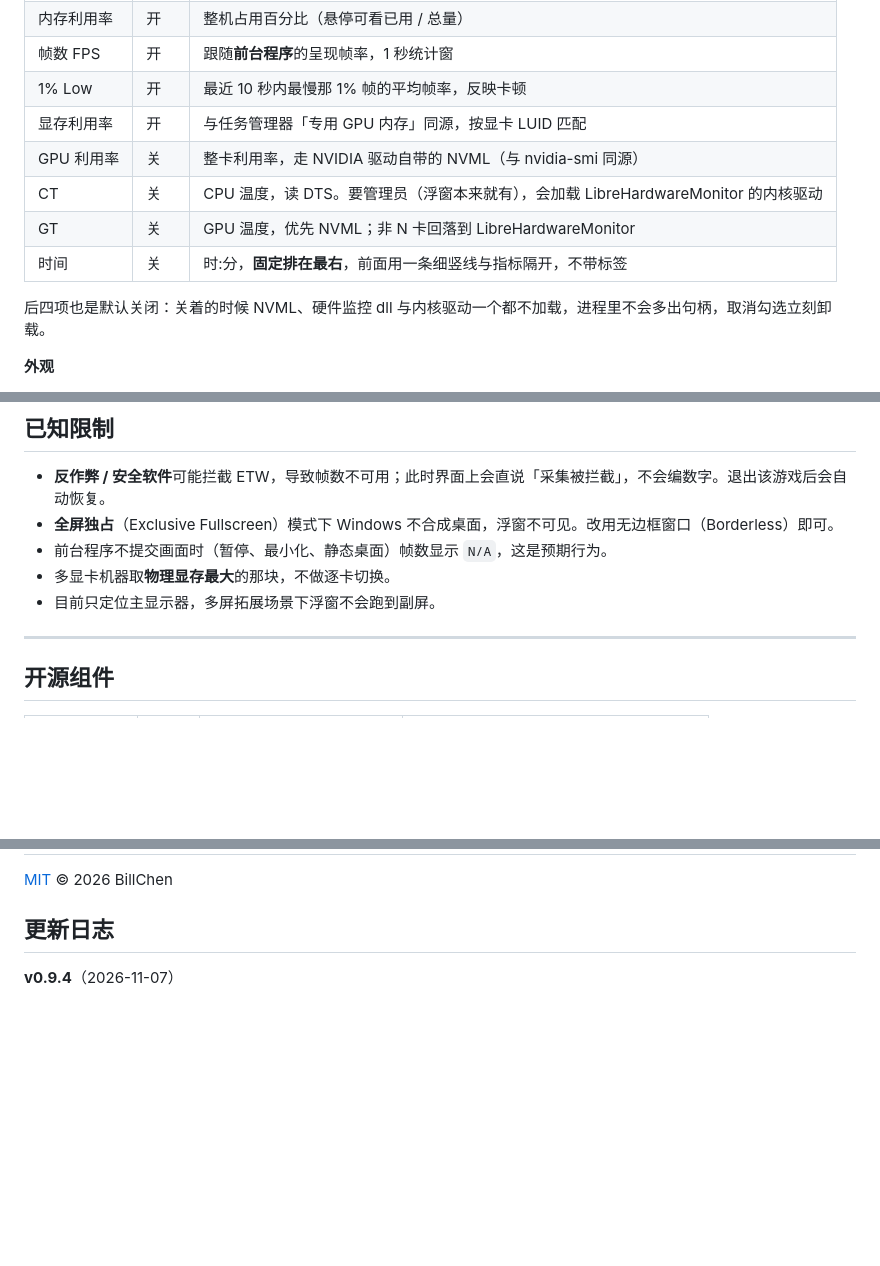
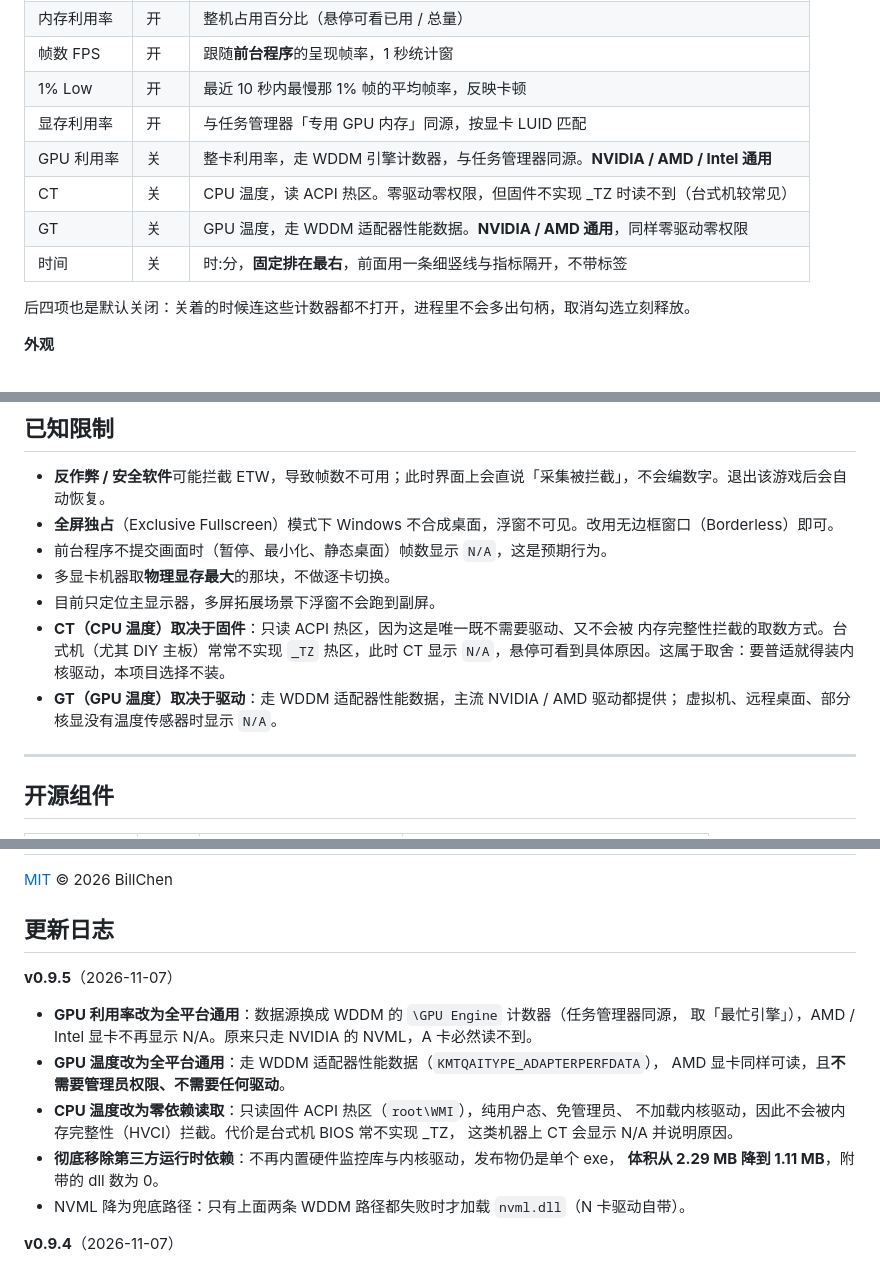
Before and after one commit to cjx2022/PerfOverlay, a Markdown page: README.md, 3 parts joined by grey strips. GitHub-like rendering; blank space fills up the shorter version.

```diff
--- a/README.md
+++ b/README.md
@@ -21,12 +21,12 @@
 | 帧数 FPS | 开 | 跟随**前台程序**的呈现帧率，1 秒统计窗 |
 | 1% Low | 开 | 最近 10 秒内最慢那 1% 帧的平均帧率，反映卡顿 |
 | 显存利用率 | 开 | 与任务管理器「专用 GPU 内存」同源，按显卡 LUID 匹配 |
-| GPU 利用率 | 关 | 整卡利用率，走 NVIDIA 驱动自带的 NVML（与 nvidia-smi 同源） |
-| CT | 关 | CPU 温度，读 DTS。要管理员（浮窗本来就有），会加载 LibreHardwareMonitor 的内核驱动 |
-| GT | 关 | GPU 温度，优先 NVML；非 N 卡回落到 LibreHardwareMonitor |
+| GPU 利用率 | 关 | 整卡利用率，走 WDDM 引擎计数器，与任务管理器同源。**NVIDIA / AMD / Intel 通用** |
+| CT | 关 | CPU 温度，读 ACPI 热区。零驱动零权限，但固件不实现 _TZ 时读不到（台式机较常见） |
+| GT | 关 | GPU 温度，走 WDDM 适配器性能数据。**NVIDIA / AMD 通用**，同样零驱动零权限 |
 | 时间 | 关 | 时:分，**固定排在最右**，前面用一条细竖线与指标隔开，不带标签 |
 
-后四项也是默认关闭：关着的时候 NVML、硬件监控 dll 与内核驱动一个都不加载，进程里不会多出句柄，取消勾选立刻卸载。
+后四项也是默认关闭：关着的时候连这些计数器都不打开，进程里不会多出句柄，取消勾选立刻释放。
 
 **外观**
 
@@ -112,6 +112,11 @@
 - 前台程序不提交画面时（暂停、最小化、静态桌面）帧数显示 `N/A`，这是预期行为。
 - 多显卡机器取**物理显存最大**的那块，不做逐卡切换。
 - 目前只定位主显示器，多屏拓展场景下浮窗不会跑到副屏。
+- **CT（CPU 温度）取决于固件**：只读 ACPI 热区，因为这是唯一既不需要驱动、又不会被
+  内存完整性拦截的取数方式。台式机（尤其 DIY 主板）常常不实现 `_TZ` 热区，此时 CT 显示
+  `N/A`，悬停可看到具体原因。这属于取舍：要普适就得装内核驱动，本项目选择不装。
+- **GT（GPU 温度）取决于驱动**：走 WDDM 适配器性能数据，主流 NVIDIA / AMD 驱动都提供；
+  虚拟机、远程桌面、部分核显没有温度传感器时显示 `N/A`。
 
 ---
 
@@ -134,6 +139,19 @@ PresentMon 以嵌入资源的形式打包进 exe，属于再分发，其版权
 [MIT](LICENSE) © 2026 BillChen
 
 ## 更新日志
+
+**v0.9.5**（2026-11-07）
+
+- **GPU 利用率改为全平台通用**：数据源换成 WDDM 的 `\GPU Engine` 计数器（任务管理器同源，
+  取「最忙引擎」），AMD / Intel 显卡不再显示 N/A。原来只走 NVIDIA 的 NVML，A 卡必然读不到。
+- **GPU 温度改为全平台通用**：走 WDDM 适配器性能数据（`KMTQAITYPE_ADAPTERPERFDATA`），
+  AMD 显卡同样可读，且**不需要管理员权限、不需要任何驱动**。
+- **CPU 温度改为零依赖读取**：只读固件 ACPI 热区（`root\WMI`），纯用户态、免管理员、
+  不加载内核驱动，因此不会被内存完整性（HVCI）拦截。代价是台式机 BIOS 常不实现 _TZ，
+  这类机器上 CT 会显示 N/A 并说明原因。
+- **彻底移除第三方运行时依赖**：不再内置硬件监控库与内核驱动，发布物仍是单个 exe，
+  **体积从 2.29 MB 降到 1.11 MB**，附带的 dll 数为 0。
+- NVML 降为兜底路径：只有上面两条 WDDM 路径都失败时才加载 `nvml.dll`（N 卡驱动自带）。
 
 **v0.9.4**（2026-11-07）
 
```
Also changed, not shown: other parts of README.md (+1 -1 lines), docs/console.png, docs/overlay-dark.png, docs/overlay-light.png, docs/screenshot.png, 10 other files.
